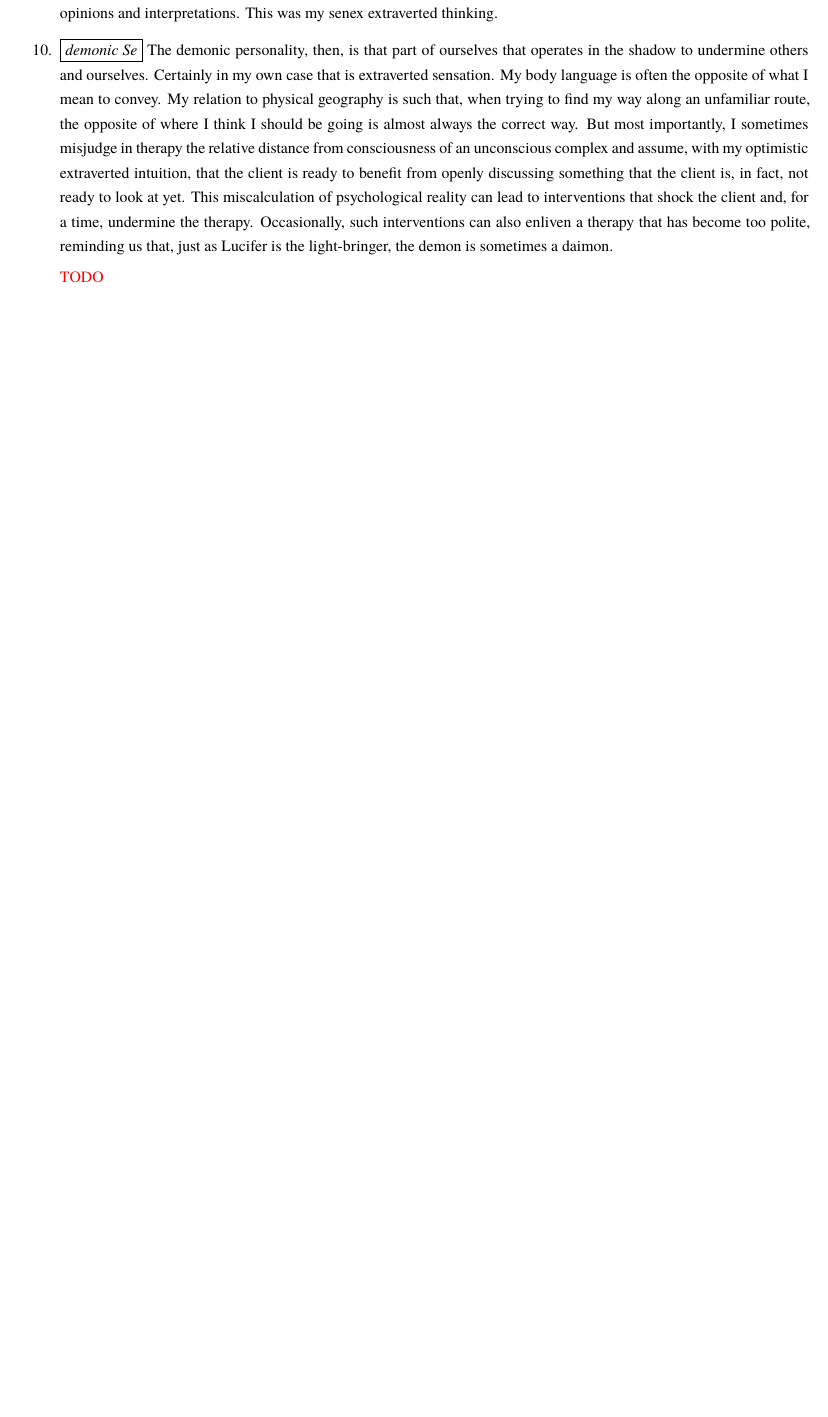
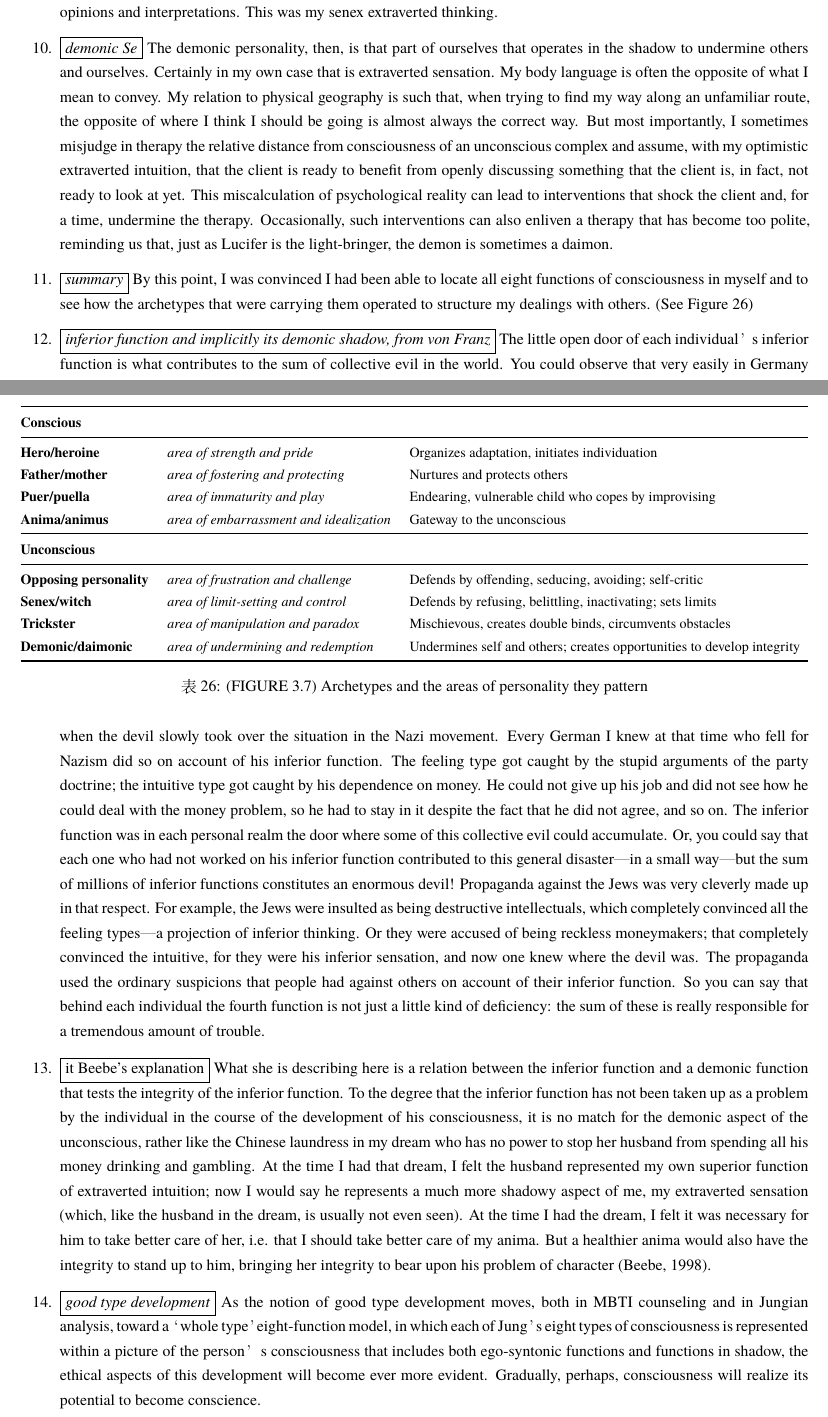
Before and after one commit to cdluminate/MyNotes, a LaTeX document (jungian.tex, which reads src/beebe.tex): part of page 33 of 50 before the commit and two parts of pages 33 and 34 of 51 after it, the two joined at a grey line, cut so that both start at the same text, the shorter picture padded with empty space. Compiled offline with XeLaTeX; a missing font is replaced by an installed copy or a similar font.

Commit message:
beebe: update

```diff
--- a/src/beebe.tex
+++ b/src/beebe.tex
@@ -778,3 +778,84 @@ type demands of an environment that is not facilitative of individuation.
         polite, reminding us that, just as Lucifer is the light-bringer, the
         demon is sometimes a daimon.
 
+    \item \fbox{\it summary} By this point, I was convinced I had been able to
+        locate all eight functions of consciousness in myself and to see how
+        the archetypes that were carrying them operated to structure my
+        dealings with others. (See Figure~\ref{fig:beebe-fig-3-7})
+
+\begin{table}[h]
+\centering
+\small
+\resizebox{\textwidth}{!}{%
+\begin{tabular}{@{} l >{\itshape}l p{9cm} @{}}
+\toprule
+\multicolumn{3}{@{}l}{\textbf{Conscious}} \\
+\midrule
+\textbf{Hero/heroine} & area of strength and pride & Organizes adaptation, initiates individuation \\
+\textbf{Father/mother} & area of fostering and protecting & Nurtures and protects others \\
+\textbf{Puer/puella} & area of immaturity and play & Endearing, vulnerable child who copes by improvising \\
+\textbf{Anima/animus} & area of embarrassment and idealization & Gateway to the unconscious \\
+\midrule
+\multicolumn{3}{@{}l}{\textbf{Unconscious}} \\
+\midrule
+\textbf{Opposing personality} & area of frustration and challenge & Defends by offending, seducing, avoiding; self-critic \\
+\textbf{Senex/witch} & area of limit-setting and control & Defends by refusing, belittling, inactivating; sets limits \\
+\textbf{Trickster} & area of manipulation and paradox & Mischievous, creates double binds, circumvents obstacles \\
+\textbf{Demonic/daimonic} & area of undermining and redemption & Undermines self and others; creates opportunities to develop integrity \\
+\bottomrule
+\end{tabular}}
+\caption{(FIGURE 3.7) Archetypes and the areas of personality they pattern}
+\label{fig:beebe-fig-3-7}
+\end{table}
+
+    \item \fbox{\it inferior function and implicitly its demonic shadow, from
+        von Franz} The little open door of each individual’s inferior function
+        is what contributes to the sum of collective evil in the world. You
+        could observe that very easily in Germany when the devil slowly took
+        over the situation in the Nazi movement. Every German I knew at that
+        time who fell for Nazism did so on account of his inferior function.
+        The feeling type got caught by the stupid arguments of the party
+        doctrine; the intuitive type got caught by his dependence on money. He
+        could not give up his job and did not see how he could deal with the
+        money problem, so he had to stay in it despite the fact that he did not
+        agree, and so on. The inferior function was in each personal realm the
+        door where some of this collective evil could accumulate. Or, you could
+        say that each one who had not worked on his inferior function
+        contributed to this general disaster—in a small way—but the sum of
+        millions of inferior functions constitutes an enormous devil!
+        Propaganda against the Jews was very cleverly made up in that respect.
+        For example, the Jews were insulted as being destructive intellectuals,
+        which completely convinced all the feeling types—a projection of
+        inferior thinking. Or they were accused of being reckless moneymakers;
+        that completely convinced the intuitive, for they were his inferior
+        sensation, and now one knew where the devil was. The propaganda used
+        the ordinary suspicions that people had against others on account of
+        their inferior function. So you can say that behind each individual the
+        fourth function is not just a little kind of deficiency: the sum of
+        these is really responsible for a tremendous amount of trouble.
+
+    \item \fbox{it Beebe's explanation} What she is describing here is a
+        relation between the inferior function and a demonic function that
+        tests the integrity of the inferior function. To the degree that the
+        inferior function has not been taken up as a problem by the individual
+        in the course of the development of his consciousness, it is no match
+        for the demonic aspect of the unconscious, rather like the Chinese
+        laundress in my dream who has no power to stop her husband from
+        spending all his money drinking and gambling. At the time I had that
+        dream, I felt the husband represented my own superior function of
+        extraverted intuition; now I would say he represents a much more
+        shadowy aspect of me, my extraverted sensation (which, like the husband
+        in the dream, is usually not even seen). At the time I had the dream, I
+        felt it was necessary for him to take better care of her, i.e. that I
+        should take better care of my anima. But a healthier anima would also
+        have the integrity to stand up to him, bringing her integrity to bear
+        upon his problem of character (Beebe, 1998).
+
+    \item \fbox{\it good type development} As the notion of good type
+        development moves, both in MBTI counseling and in Jungian analysis,
+        toward a ‘whole type’ eight-function model,  in which each of Jung’s
+        eight types of consciousness is represented within a picture of the
+        person’s consciousness that includes both ego-syntonic functions and
+        functions in shadow, the ethical aspects of this development will
+        become ever more evident. Gradually, perhaps, consciousness will
+        realize its potential to become conscience.
```
Also changed, not shown: src/beebe.tex (17 more changed lines).
